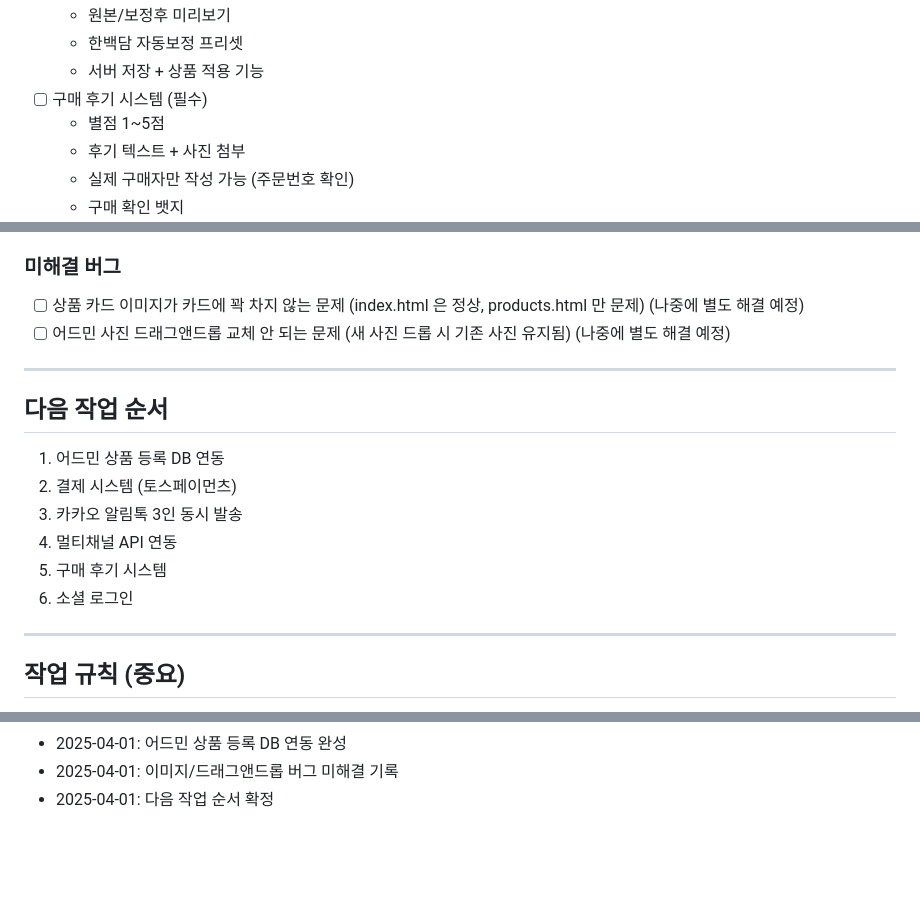
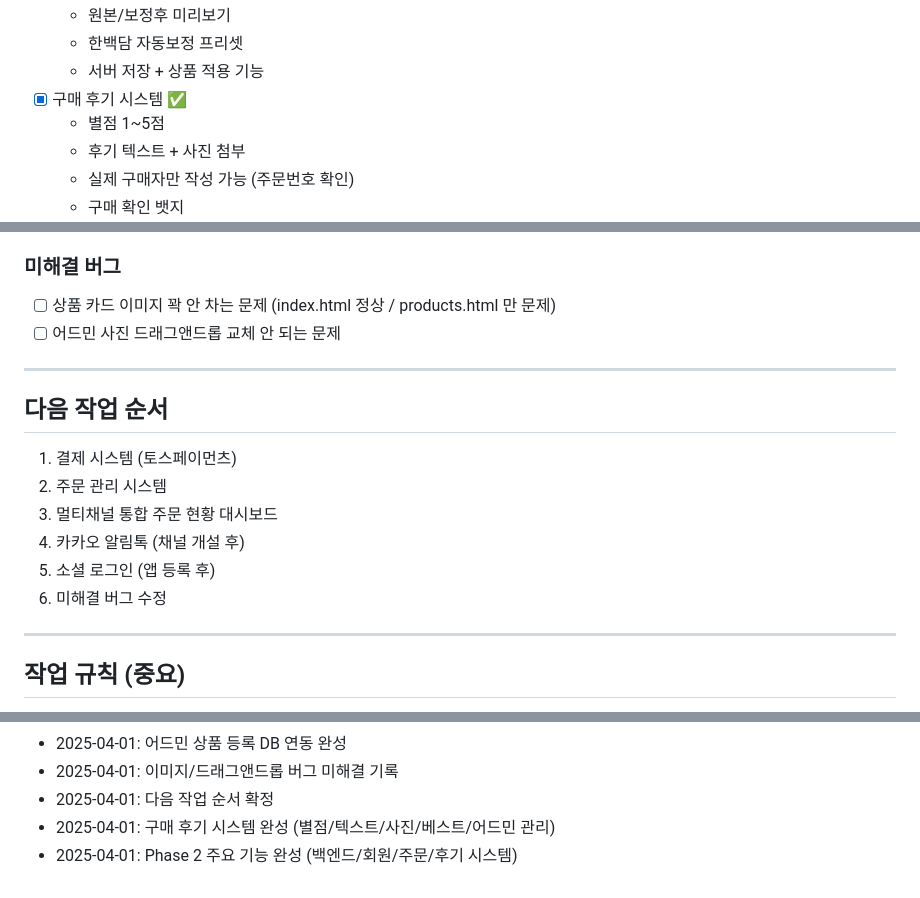
Before and after one commit to yiseungdong/hanbaedam, a Markdown page: public/data/hanbaedam-masterplan.md, 3 parts joined by grey strips. Drawn GitHub-style; blank space fills up the shorter version.

Commit message:
마스터플랜 업데이트 - Phase 2 진행현황 저장

```diff
--- a/public/data/hanbaedam-masterplan.md
+++ b/public/data/hanbaedam-masterplan.md
@@ -35,7 +35,7 @@
   - 원본/보정후 미리보기
   - 한백담 자동보정 프리셋
   - 서버 저장 + 상품 적용 기능
-- [ ] 구매 후기 시스템 (필수)
+- [x] 구매 후기 시스템 ✅
   - 별점 1~5점
   - 후기 텍스트 + 사진 첨부
   - 실제 구매자만 작성 가능 (주문번호 확인)
@@ -66,22 +66,19 @@
 - [ ] 카카오 알림톡 주문 알림
 
 ### 미해결 버그
-- [ ] 상품 카드 이미지가 카드에 꽉 차지 않는 문제
-  (index.html 은 정상, products.html 만 문제)
-  (나중에 별도 해결 예정)
+- [ ] 상품 카드 이미지 꽉 안 차는 문제
+  (index.html 정상 / products.html 만 문제)
 - [ ] 어드민 사진 드래그앤드롭 교체 안 되는 문제
-  (새 사진 드롭 시 기존 사진 유지됨)
-  (나중에 별도 해결 예정)
 
 ---
 
 ## 다음 작업 순서
-1. 어드민 상품 등록 DB 연동
-2. 결제 시스템 (토스페이먼츠)
-3. 카카오 알림톡 3인 동시 발송
-4. 멀티채널 API 연동
-5. 구매 후기 시스템
-6. 소셜 로그인
+1. 결제 시스템 (토스페이먼츠)
+2. 주문 관리 시스템
+3. 멀티채널 통합 주문 현황 대시보드
+4. 카카오 알림톡 (채널 개설 후)
+5. 소셜 로그인 (앱 등록 후)
+6. 미해결 버그 수정
 
 ---
 
@@ -133,3 +130,7 @@
 - 2025-04-01: 어드민 상품 등록 DB 연동 완성
 - 2025-04-01: 이미지/드래그앤드롭 버그 미해결 기록
 - 2025-04-01: 다음 작업 순서 확정
+- 2025-04-01: 구매 후기 시스템 완성
+  (별점/텍스트/사진/베스트/어드민 관리)
+- 2025-04-01: Phase 2 주요 기능 완성
+  (백엔드/회원/주문/후기 시스템)
```
